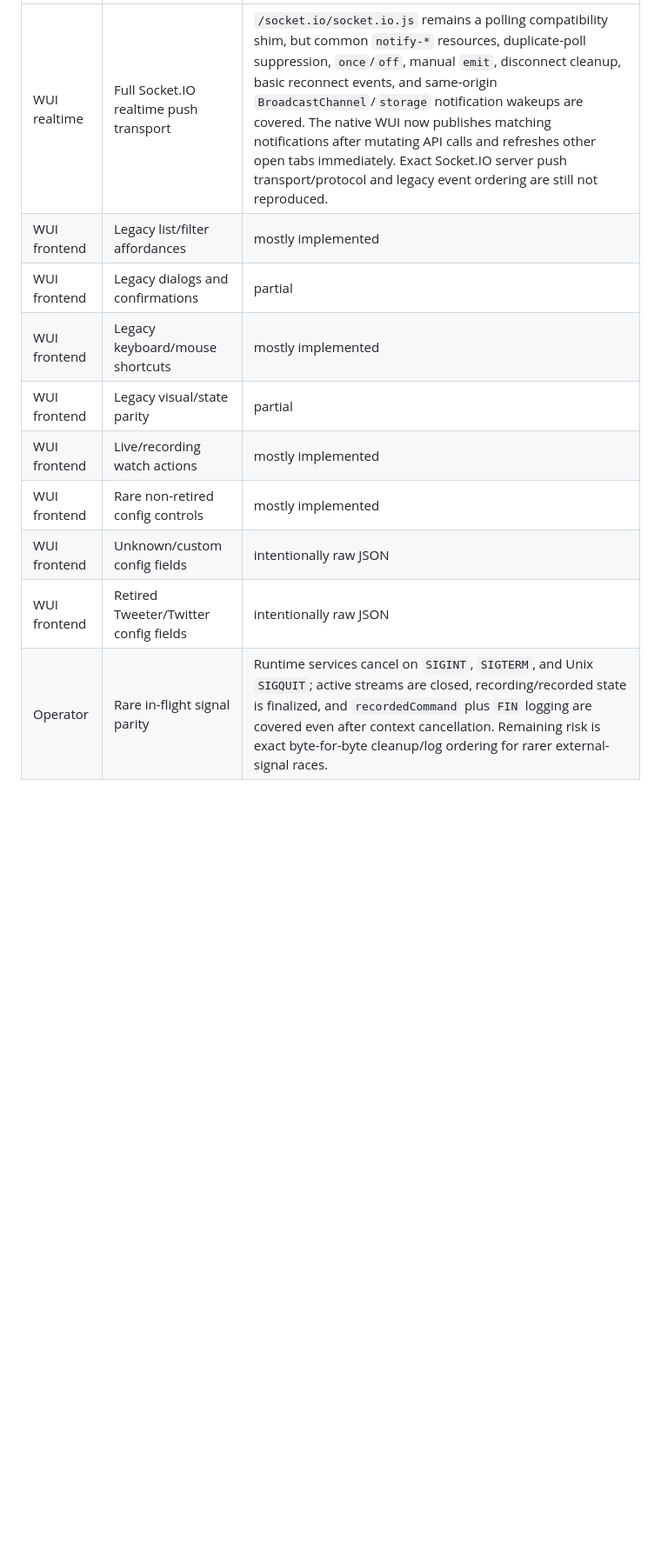
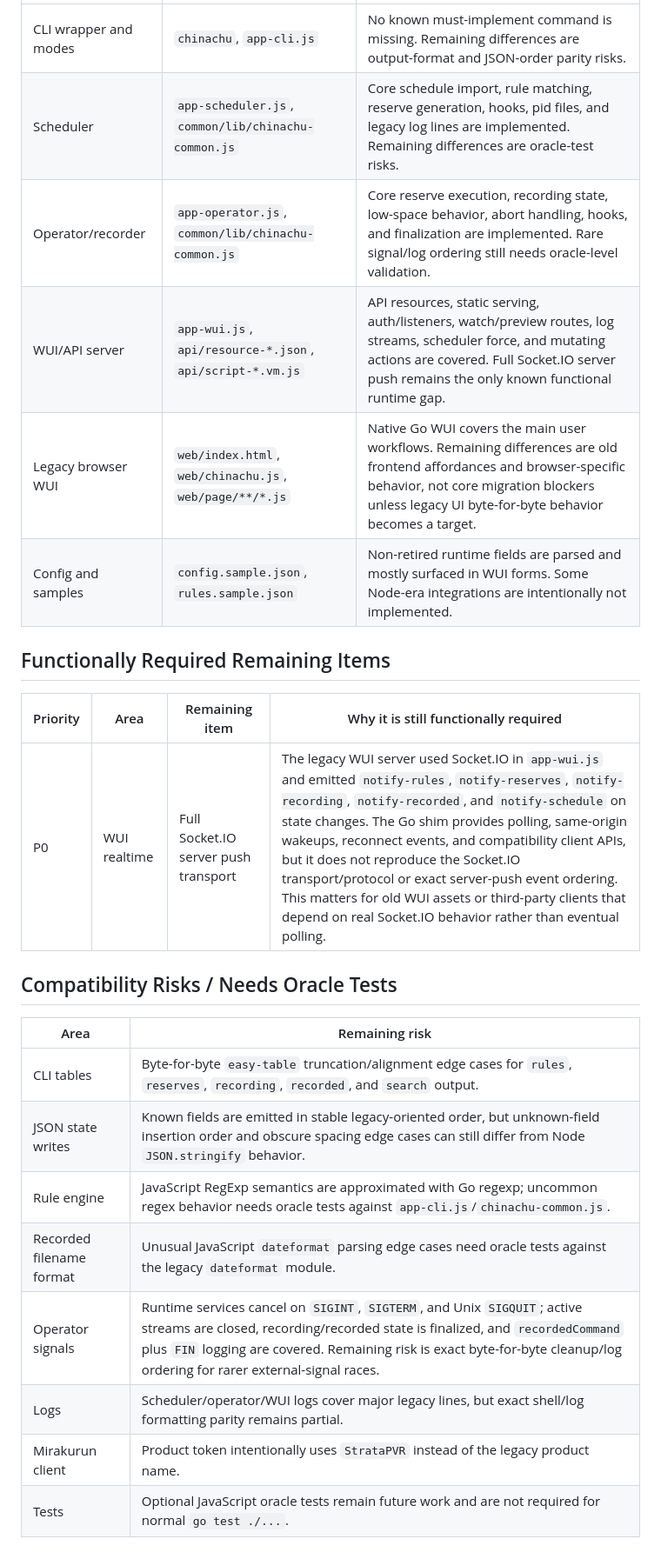
Before and after one commit to AoiKagase/Strata-PVR, a Markdown page: UNIMPLEMENTED_REMAINING.md, the part around one of its changes. Shown at 87% size. GitHub-like rendering; blank space fills up the shorter version.

Commit message:
Triage remaining migration gaps

```diff
--- a/UNIMPLEMENTED_REMAINING.md
+++ b/UNIMPLEMENTED_REMAINING.md
@@ -10,11 +11,27 @@ compatibility breaks and residual parity risks.
 | --- | --- | --- |
-| WUI realtime | Full Socket.IO realtime push transport | `/socket.io/socket.io.js` remains a polling compatibility shim, but common `notify-*` resources, duplicate-poll suppression, `once`/`off`, manual `emit`, disconnect cleanup, basic reconnect events, and same-origin `BroadcastChannel`/`storage` notification wakeups are covered. The native WUI now publishes matching notifications after mutating API calls and refreshes other open tabs immediately. Exact Socket.IO server push transport/protocol and legacy event ordering are still not reproduced. |
-| WUI frontend | Legacy list/filter affordances | mostly implemented | Main dashboard, schedule, recording, recorded, rule, and manual reserve flows are implemented; reservation, recorded, channel-program, and rule pages now have title/detail/channel/condition search with category or state filtering where relevant, sort controls, clear actions, Esc-to-clear search shortcuts, and those list filters are restored from local storage. Fine legacy affordances such as every old per-column filter/sort shortcut, named filter presets, compact page transition, and historical list interaction remain unverified. |
-| WUI frontend | Legacy dialogs and confirmations | partial | Native confirmation dialog now covers destructive actions, config save, and rule add/save from both the JSON editor and form editor, with metadata where relevant, cancel/backdrop/Esc handling, danger styling, focus restoration, OK-button initial focus for Enter-key confirmation, and Tab/Shift+Tab focus wrapping inside native dialogs. Exact old dialog text, browser-specific default-button edge cases, and validation timing are still not byte-for-byte compatible. |
-| WUI frontend | Legacy keyboard/mouse shortcuts | mostly implemented | Primary mouse operations work. Native shortcuts now cover number-key section navigation, `r` refresh, `/` current-view search focus, `Esc` search-filter clear and dialog close, `j`/`k`, arrow-key, `Home`/`End`, and `PageUp`/`PageDown` row movement, row Enter/Space detail open, and row double-click detail open. Exhaustive old context-menu affordances and browser-specific shortcut behavior are not yet mapped. |
-| WUI frontend | Legacy visual/state parity | partial | Hidden-channel persistence, schedule navigation, log panels, main actions, selected-program highlighting, per-view window scroll restoration, schedule-grid scroll retention, initial loading/failure placeholders, refresh button busy state, and schedule/on-air/detail reservation/recording state badges are implemented. Exact old empty/error wording and minor visual transitions remain partially covered. |
-| WUI frontend | Live/recording watch actions | mostly implemented | Live and recording MP4 conversion watch actions are exposed as playback-oriented `視聴` labels, and schedule/on-air/detail rows now switch to recording watch/stop actions when the same program is in `recording.json`. M2TS buttons are intentionally limited to recorded files to avoid infinite live download behavior. Legacy live M2TS endpoints remain for API compatibility. |
-| WUI frontend | Rare non-retired config controls | mostly implemented | Known non-retired runtime config fields in `internal/config.Config` have dedicated form controls and are now also visible in the settings summary. Future runtime config additions should get controls when they have clear operational value. |
-| WUI frontend | Unknown/custom config fields | intentionally raw JSON | Unknown fields are preserved through raw JSON editing rather than first-class controls, because the Go runtime cannot know deployment-specific extension semantics. |
-| WUI frontend | Retired Tweeter/Twitter config fields | intentionally raw JSON | Legacy Twitter posting fields are parsed/preserved and warned about, but dedicated WUI controls are intentionally omitted because the integration is retired/unavailable. |
-| Operator | Rare in-flight signal parity | Runtime services cancel on `SIGINT`, `SIGTERM`, and Unix `SIGQUIT`; active streams are closed, recording/recorded state is finalized, and `recordedCommand` plus `FIN` logging are covered even after context cancellation. Remaining risk is exact byte-for-byte cleanup/log ordering for rarer external-signal races. |
+| CLI wrapper and modes | `chinachu`, `app-cli.js` | No known must-implement command is missing. Remaining differences are output-format and JSON-order parity risks. |
+| Scheduler | `app-scheduler.js`, `common/lib/chinachu-common.js` | Core schedule import, rule matching, reserve generation, hooks, pid files, and legacy log lines are implemented. Remaining differences are oracle-test risks. |
+| Operator/recorder | `app-operator.js`, `common/lib/chinachu-common.js` | Core reserve execution, recording state, low-space behavior, abort handling, hooks, and finalization are implemented. Rare signal/log ordering still needs oracle-level validation. |
+| WUI/API server | `app-wui.js`, `api/resource-*.json`, `api/script-*.vm.js` | API resources, static serving, auth/listeners, watch/preview routes, log streams, scheduler force, and mutating actions are covered. Full Socket.IO server push remains the only known functional runtime gap. |
+| Legacy browser WUI | `web/index.html`, `web/chinachu.js`, `web/page/**/*.js` | Native Go WUI covers the main user workflows. Remaining differences are old frontend affordances and browser-specific behavior, not core migration blockers unless legacy UI byte-for-byte behavior becomes a target. |
+| Config and samples | `config.sample.json`, `rules.sample.json` | Non-retired runtime fields are parsed and mostly surfaced in WUI forms. Some Node-era integrations are intentionally not implemented. |
+
+## Functionally Required Remaining Items
+
+| Priority | Area | Remaining item | Why it is still functionally required |
+| --- | --- | --- | --- |
+| P0 | WUI realtime | Full Socket.IO server push transport | The legacy WUI server used Socket.IO in `app-wui.js` and emitted `notify-rules`, `notify-reserves`, `notify-recording`, `notify-recorded`, and `notify-schedule` on state changes. The Go shim provides polling, same-origin wakeups, reconnect events, and compatibility client APIs, but it does not reproduce the Socket.IO transport/protocol or exact server-push event ordering. This matters for old WUI assets or third-party clients that depend on real Socket.IO behavior rather than eventual polling. |
+
+## Compatibility Risks / Needs Oracle Tests
+
+| Area | Remaining risk |
+| --- | --- |
+| CLI tables | Byte-for-byte `easy-table` truncation/alignment edge cases for `rules`, `reserves`, `recording`, `recorded`, and `search` output. |
+| JSON state writes | Known fields are emitted in stable legacy-oriented order, but unknown-field insertion order and obscure spacing edge cases can still differ from Node `JSON.stringify` behavior. |
+| Rule engine | JavaScript RegExp semantics are approximated with Go regexp; uncommon regex behavior needs oracle tests against `app-cli.js`/`chinachu-common.js`. |
+| Recorded filename format | Unusual JavaScript `dateformat` parsing edge cases need oracle tests against the legacy `dateformat` module. |
+| Operator signals | Runtime services cancel on `SIGINT`, `SIGTERM`, and Unix `SIGQUIT`; active streams are closed, recording/recorded state is finalized, and `recordedCommand` plus `FIN` logging are covered. Remaining risk is exact byte-for-byte cleanup/log ordering for rarer external-signal races. |
+| Logs | Scheduler/operator/WUI logs cover major legacy lines, but exact shell/log formatting parity remains partial. |
+| Mirakurun client | Product token intentionally uses `StrataPVR` instead of the legacy product name. |
+| Tests | Optional JavaScript oracle tests remain future work and are not required for normal `go test ./...`. |
+
```
Also changed, not shown: other parts of UNIMPLEMENTED_REMAINING.md (+23 -17 lines), MIGRATION_COMPATIBILITY.md (+8 -5 lines).
